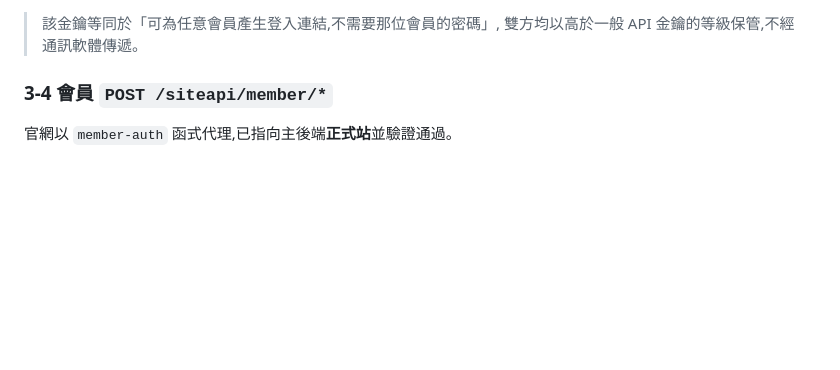
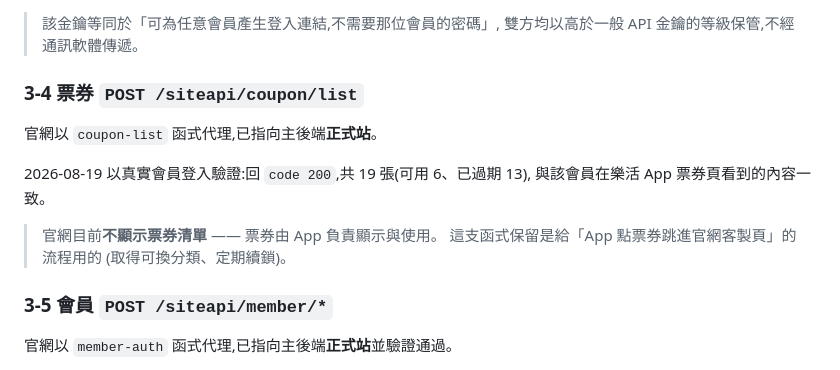
Before and after one commit to EveAssAssin/lohaseyewear, a Markdown page: docs/串接現況.md, the part around the change. Drawn GitHub-style; blank space fills up the shorter version.

Commit message:
串接現況.md:補上票券介面已驗證(正式站,6 張可用,與 App 一致)
Co-Authored-By: Claude Opus 5 <noreply@anthropic.com>

```diff
--- a/docs/串接現況.md
+++ b/docs/串接現況.md
@@ -91,7 +91,18 @@
 > 該金鑰等同於「可為任意會員產生登入連結,不需要那位會員的密碼」,
 > 雙方均以高於一般 API 金鑰的等級保管,不經通訊軟體傳遞。
 
-### 3-4 會員 `POST /siteapi/member/*`
+### 3-4 票券 `POST /siteapi/coupon/list`
+
+官網以 `coupon-list` 函式代理,已指向主後端**正式站**。
+
+2026-08-19 以真實會員登入驗證:回 `code 200`,共 19 張(可用 6、已過期 13),
+與該會員在樂活 App 票券頁看到的內容一致。
+
+> 官網目前**不顯示票券清單** —— 票券由 App 負責顯示與使用。
+> 這支函式保留是給「App 點票券跳進官網客製頁」的流程用的
+> (取得可換分類、定期續鎖)。
+
+### 3-5 會員 `POST /siteapi/member/*`
 
 官網以 `member-auth` 函式代理,已指向主後端**正式站**並驗證通過。
 
```
